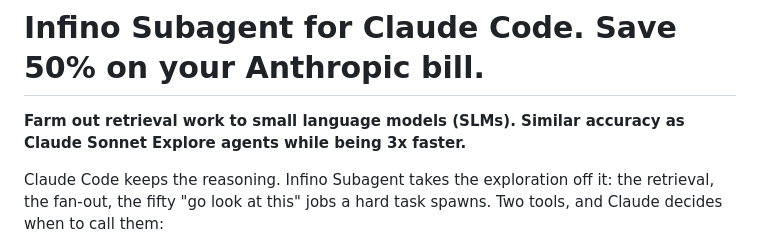
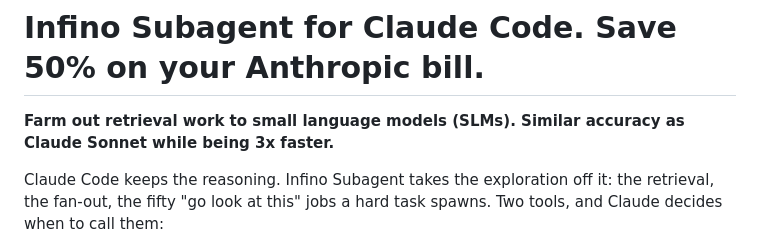
Before and after one commit to infino-ai/code-context, a Markdown page: README.md, the part around the change. Drawn GitHub-style.

Commit message:
Fix typo in README about Claude Sonnet

```diff
--- a/README.md
+++ b/README.md
@@ -8,7 +8,7 @@
 
 # Infino Subagent for Claude Code. Save 50% on your Anthropic bill.
 
-**Farm out retrieval work to small language models (SLMs). Similar accuracy as Claude Sonnet Explore agents while being 3x faster.**
+**Farm out retrieval work to small language models (SLMs). Similar accuracy as Claude Sonnet while being 3x faster.**
 
 Claude Code keeps the reasoning. Infino Subagent takes the exploration off
 it: the retrieval, the fan-out, the fifty "go look at this" jobs a hard task
```
